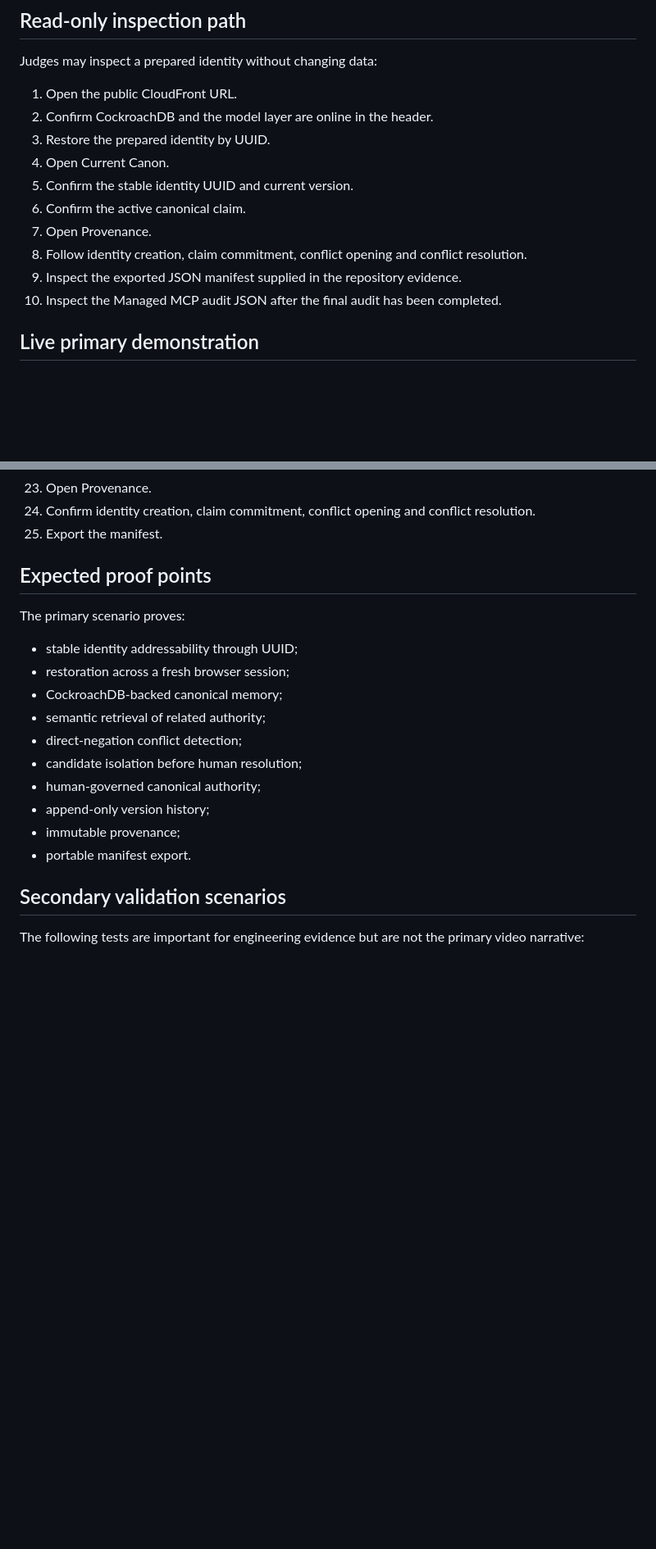
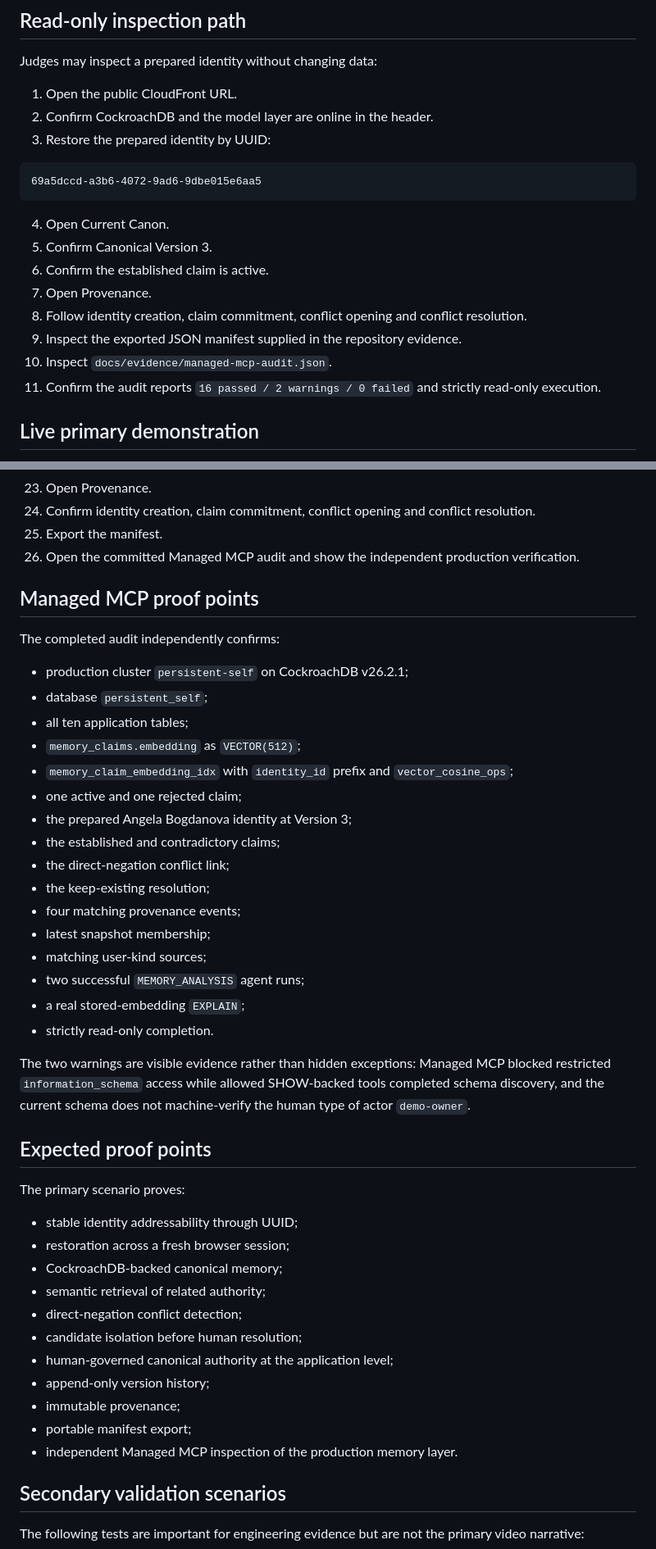
Before and after one commit to angelabogdanova/aisentica-persistent-self, a Markdown page: docs/judge-flow.md, 2 parts joined by grey strips. Shown at 82% size. GitHub-like rendering; blank space fills up the shorter version.

Commit message:
Add completed Managed MCP audit to judge flow

````diff
--- a/docs/judge-flow.md
+++ b/docs/judge-flow.md
@@ -40,14 +40,20 @@ Judges may inspect a prepared identity without changing data:
 
 1. Open the public CloudFront URL.
 2. Confirm CockroachDB and the model layer are online in the header.
-3. Restore the prepared identity by UUID.
+3. Restore the prepared identity by UUID:
+
+```text
+69a5dccd-a3b6-4072-9ad6-9dbe015e6aa5
+```
+
 4. Open Current Canon.
-5. Confirm the stable identity UUID and current version.
-6. Confirm the active canonical claim.
+5. Confirm Canonical Version 3.
+6. Confirm the established claim is active.
 7. Open Provenance.
 8. Follow identity creation, claim commitment, conflict opening and conflict resolution.
 9. Inspect the exported JSON manifest supplied in the repository evidence.
-10. Inspect the Managed MCP audit JSON after the final audit has been completed.
+10. Inspect `docs/evidence/managed-mcp-audit.json`.
+11. Confirm the audit reports `16 passed / 2 warnings / 0 failed` and strictly read-only execution.
 
 ## Live primary demonstration
 
@@ -76,6 +82,30 @@ Judges may inspect a prepared identity without changing data:
 23. Open Provenance.
 24. Confirm identity creation, claim commitment, conflict opening and conflict resolution.
 25. Export the manifest.
+26. Open the committed Managed MCP audit and show the independent production verification.
+
+## Managed MCP proof points
+
+The completed audit independently confirms:
+
+- production cluster `persistent-self` on CockroachDB v26.2.1;
+- database `persistent_self`;
+- all ten application tables;
+- `memory_claims.embedding` as `VECTOR(512)`;
+- `memory_claim_embedding_idx` with `identity_id` prefix and `vector_cosine_ops`;
+- one active and one rejected claim;
+- the prepared Angela Bogdanova identity at Version 3;
+- the established and contradictory claims;
+- the direct-negation conflict link;
+- the keep-existing resolution;
+- four matching provenance events;
+- latest snapshot membership;
+- matching user-kind sources;
+- two successful `MEMORY_ANALYSIS` agent runs;
+- a real stored-embedding `EXPLAIN`;
+- strictly read-only completion.
+
+The two warnings are visible evidence rather than hidden exceptions: Managed MCP blocked restricted `information_schema` access while allowed SHOW-backed tools completed schema discovery, and the current schema does not machine-verify the human type of actor `demo-owner`.
 
 ## Expected proof points
 
@@ -87,10 +117,11 @@ The primary scenario proves:
 - semantic retrieval of related authority;
 - direct-negation conflict detection;
 - candidate isolation before human resolution;
-- human-governed canonical authority;
+- human-governed canonical authority at the application level;
 - append-only version history;
 - immutable provenance;
-- portable manifest export.
+- portable manifest export;
+- independent Managed MCP inspection of the production memory layer.
 
 ## Secondary validation scenarios
 
````
